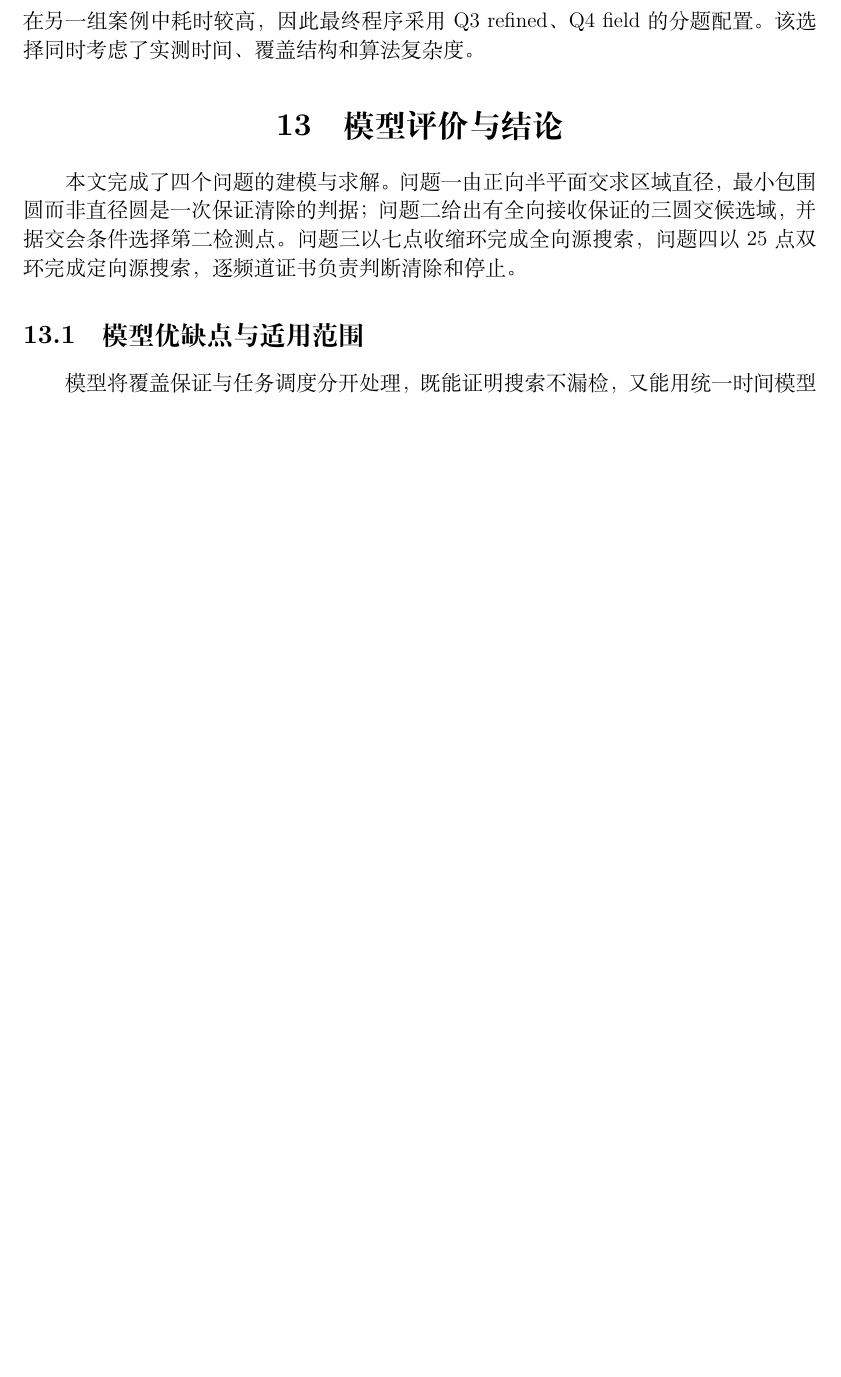
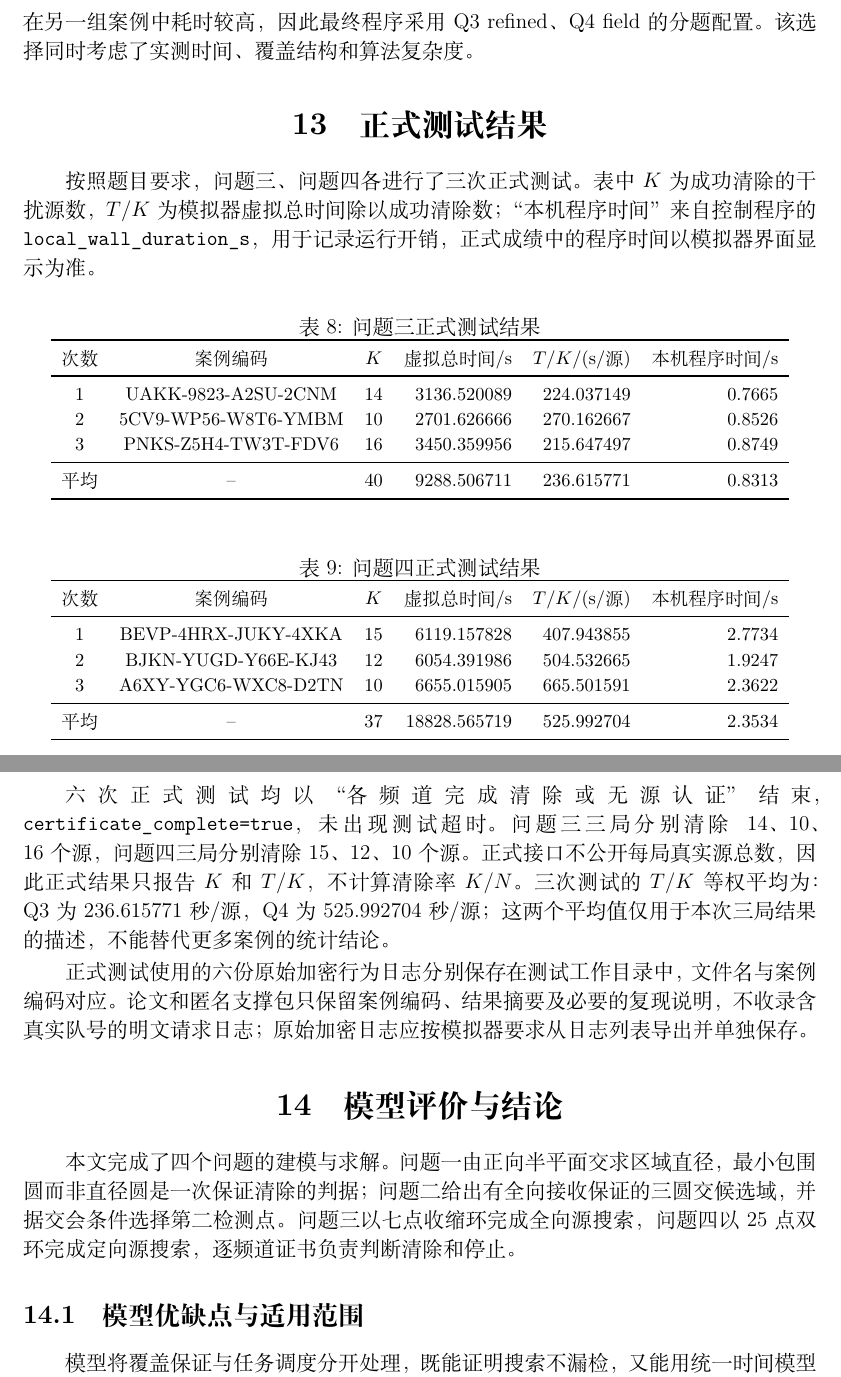
Before and after one commit to just1cez/CUMCM_2026, a LaTeX document (b_solution/report/paper.tex, which reads b_solution/report/appendix.tex, b_solution/report/formal_results.tex): part of page 26 of 92 before the commit and two parts of pages 26 and 27 of 93 after it, the two joined at a grey line, cut so that both start at the same text, the shorter picture padded with empty space. The pictures show the PDF file b_solution/report/paper.pdf that the author committed with the source.

Commit message:
Integrate formal test results into paper

```diff
--- a/b_solution/report/appendix.tex
+++ b/b_solution/report/appendix.tex
@@ -26,6 +26,7 @@
 以下文件用于复现实验、图表和论文中的数值结果。
 \begin{longtable}{p{0.60\textwidth}p{0.32\textwidth}}
 \toprule 文件或目录 & 用途\\\midrule
+\path{results/formal_results.json} & 六次正式测试结果汇总\\
 \path{results/research_verification.json} & 新覆盖、光学与行为证书核验\\
 \path{results/research_review.json} & 本轮最终独立自动审查\\
 \path{results/field_development.json} & 2250次新策略开发运行\textup{（非样本外）}\\
--- /dev/null
+++ b/b_solution/report/formal_results.tex
@@ -0,0 +1,43 @@
+\section{正式测试结果}
+\label{sec:formal-results}
+按照题目要求，问题三、问题四各进行了三次正式测试。表中$K$为成功清除的干扰源数，$T/K$为模拟器虚拟总时间除以成功清除数；“本机程序时间”来自控制程序的\texttt{local\_wall\_duration\_s}，用于记录运行开销，正式成绩中的程序时间以模拟器界面显示为准。
+
+\begin{table}[H]
+\centering\small
+\caption{问题三正式测试结果}
+\label{tab:formal-q3}
+\begin{tabular}{c c c r r r}
+\toprule
+次数 & 案例编码 & $K$ & 虚拟总时间/s & $T/K$/(s/源) & 本机程序时间/s\\
+\midrule
+1 & UAKK-9823-A2SU-2CNM & 14 & 3136.520089 & 224.037149 & 0.7665\\
+2 & 5CV9-WP56-W8T6-YMBM & 10 & 2701.626666 & 270.162667 & 0.8526\\
+3 & PNKS-Z5H4-TW3T-FDV6 & 16 & 3450.359956 & 215.647497 & 0.8749\\
+\midrule
+平均 & -- & 40 & 9288.506711 & 236.615771 & 0.8313\\
+\bottomrule
+\end{tabular}
+\end{table}
+
+\begin{table}[H]
+\centering\small
+\caption{问题四正式测试结果}
+\label{tab:formal-q4}
+\begin{tabular}{c c c r r r}
+\toprule
+次数 & 案例编码 & $K$ & 虚拟总时间/s & $T/K$/(s/源) & 本机程序时间/s\\
+\midrule
+1 & BEVP-4HRX-JUKY-4XKA & 15 & 6119.157828 & 407.943855 & 2.7734\\
+2 & BJKN-YUGD-Y66E-KJ43 & 12 & 6054.391986 & 504.532665 & 1.9247\\
+3 & A6XY-YGC6-WXC8-D2TN & 10 & 6655.015905 & 665.501591 & 2.3622\\
+\midrule
+平均 & -- & 37 & 18828.565719 & 525.992704 & 2.3534\\
+\bottomrule
+\end{tabular}
+\end{table}
+
+\begin{sloppypar}
+六次正式测试均以“各频道完成清除或无源认证”结束，\texttt{certificate\_complete=true}，未出现测试超时。问题三三局分别清除14、10、16个源，问题四三局分别清除15、12、10个源。正式接口不公开每局真实源总数，因此正式结果只报告$K$和$T/K$，不计算清除率$K/N$。三次测试的$T/K$等权平均为：Q3为236.615771秒/源，Q4为525.992704秒/源；这两个平均值仅用于本次三局结果的描述，不能替代更多案例的统计结论。
+\end{sloppypar}
+
+正式测试使用的六份原始加密行为日志分别保存在测试工作目录中，文件名与案例编码对应。论文和匿名支撑包只保留案例编码、结果摘要及必要的复现说明，不收录含真实队号的明文请求日志；原始加密日志应按模拟器要求从日志列表导出并单独保存。
```
Also changed, not shown: b_solution/report/paper.tex (+2 -1 lines), b_solution/delivery/B题研究论文.pdf, b_solution/report/paper.pdf, 7 other files.
